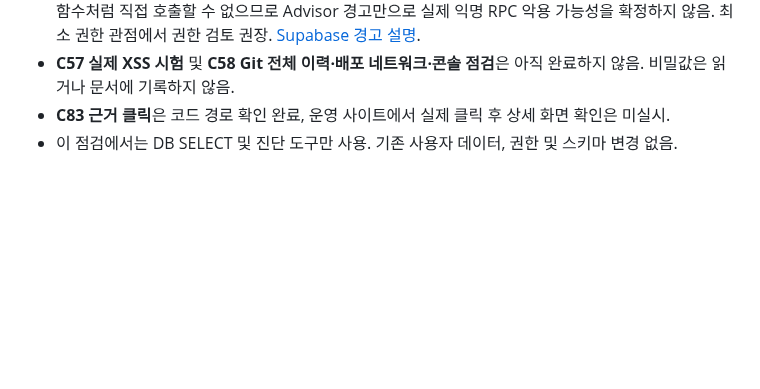
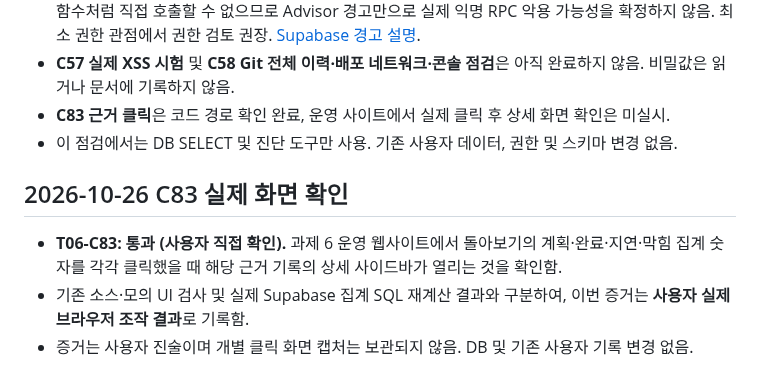
Before and after one commit to jennajiminkim/plandosee-web-diary, a Markdown page: evidence/verification-checklist.md, the part around the change. Drawn GitHub-style; blank space fills up the shorter version.

Commit message:
docs(task6): mark C83 passed based on actual summary-to-detail navigation

```diff
--- a/evidence/verification-checklist.md
+++ b/evidence/verification-checklist.md
@@ -94,3 +94,9 @@
 - **C57 실제 XSS 시험** 및 **C58 Git 전체 이력·배포 네트워크·콘솔 점검**은 아직 완료하지 않음. 비밀값은 읽거나 문서에 기록하지 않음.
 - **C83 근거 클릭**은 코드 경로 확인 완료, 운영 사이트에서 실제 클릭 후 상세 화면 확인은 미실시.
 - 이 점검에서는 DB SELECT 및 진단 도구만 사용. 기존 사용자 데이터, 권한 및 스키마 변경 없음.
+
+## 2026-10-26 C83 실제 화면 확인
+
+- **T06-C83: 통과 (사용자 직접 확인).** 과제 6 운영 웹사이트에서 돌아보기의 계획·완료·지연·막힘 집계 숫자를 각각 클릭했을 때 해당 근거 기록의 상세 사이드바가 열리는 것을 확인함.
+- 기존 소스·모의 UI 검사 및 실제 Supabase 집계 SQL 재계산 결과와 구분하여, 이번 증거는 **사용자 실제 브라우저 조작 결과**로 기록함.
+- 증거는 사용자 진술이며 개별 클릭 화면 캡처는 보관되지 않음. DB 및 기존 사용자 기록 변경 없음.
```
